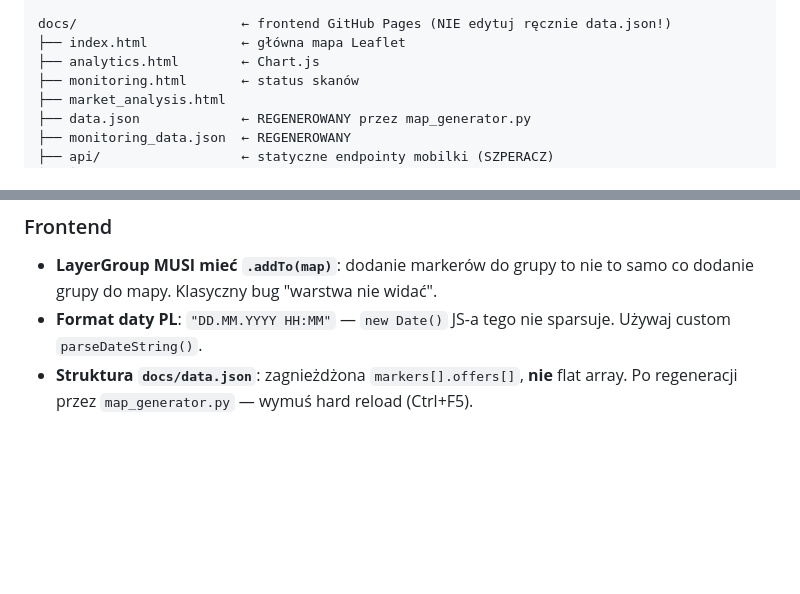
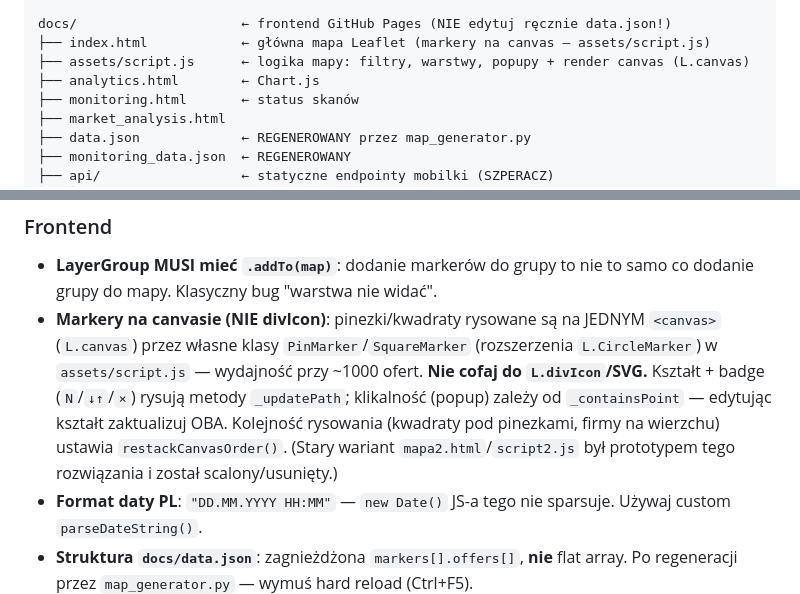
Before and after one commit to Bonaventura-EW/SONAR-POKOJOWY, a Markdown page: CLAUDE.md, 2 parts joined by grey strips. Drawn GitHub-style; blank space fills up the shorter version.

Commit message:
docs: CLAUDE.md — render markerów na canvas (L.canvas) jako domyślny
Notka w sekcji struktury + pułapek Frontend: markery rysowane na jednym
<canvas> przez PinMarker/SquareMarker, nie cofać do divIcon; _updatePath
i _containsPoint trzymać w synchronizacji. CHANGELOG zaktualizowany w
poprzednim commicie scalenia "Mapa fix".

Co-Authored-By: Claude Opus 4.8 <noreply@anthropic.com>
Claude-Session: https://claude.ai/code/session_01Tx7nB7iCh26FcBBZ98EHDs

```diff
--- a/CLAUDE.md
+++ b/CLAUDE.md
@@ -66,7 +66,8 @@ data/                     ← źródło prawdy
 └── *.backup_*            ← punkty kontrolne (zostawiaj, nie kasuj)
 
 docs/                     ← frontend GitHub Pages (NIE edytuj ręcznie data.json!)
-├── index.html            ← główna mapa Leaflet
+├── index.html            ← główna mapa Leaflet (markery na canvas — assets/script.js)
+├── assets/script.js      ← logika mapy: filtry, warstwy, popupy + render canvas (L.canvas)
 ├── analytics.html        ← Chart.js
 ├── monitoring.html       ← status skanów
 ├── market_analysis.html
@@ -101,6 +102,7 @@ Te błędy są naprawione. Jeśli edytujesz odpowiedni kod, **zachowaj zabezpiec
 ### Frontend
 
 - **LayerGroup MUSI mieć `.addTo(map)`**: dodanie markerów do grupy to nie to samo co dodanie grupy do mapy. Klasyczny bug "warstwa nie widać".
+- **Markery na canvasie (NIE divIcon)**: pinezki/kwadraty rysowane są na JEDNYM `<canvas>` (`L.canvas`) przez własne klasy `PinMarker`/`SquareMarker` (rozszerzenia `L.CircleMarker`) w `assets/script.js` — wydajność przy ~1000 ofert. **Nie cofaj do `L.divIcon`/SVG.** Kształt + badge (`N`/`↓↑`/`×`) rysują metody `_updatePath`; klikalność (popup) zależy od `_containsPoint` — edytując kształt zaktualizuj OBA. Kolejność rysowania (kwadraty pod pinezkami, firmy na wierzchu) ustawia `restackCanvasOrder()`. (Stary wariant `mapa2.html`/`script2.js` był prototypem tego rozwiązania i został scalony/usunięty.)
 - **Format daty PL**: `"DD.MM.YYYY HH:MM"` — `new Date()` JS-a tego nie sparsuje. Używaj custom `parseDateString()`.
 - **Struktura `docs/data.json`**: zagnieżdżona `markers[].offers[]`, **nie** flat array. Po regeneracji przez `map_generator.py` — wymuś hard reload (Ctrl+F5).
 
```
